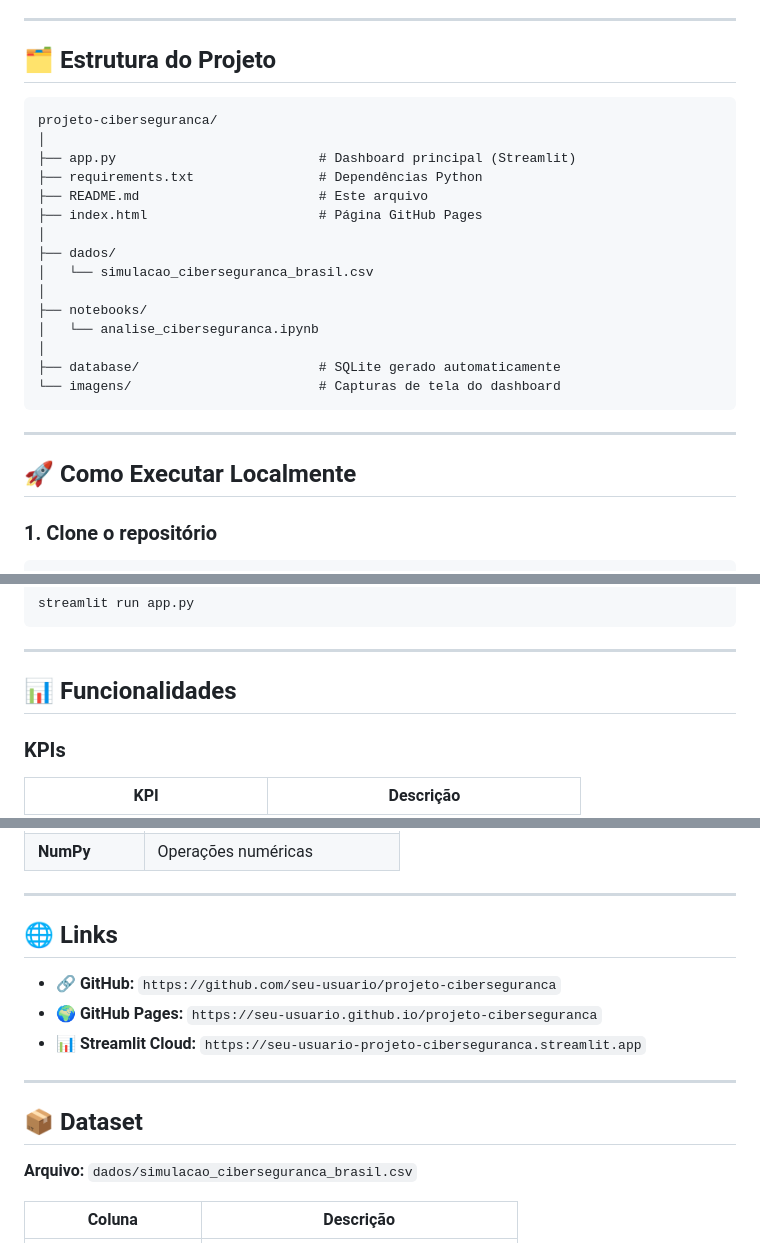
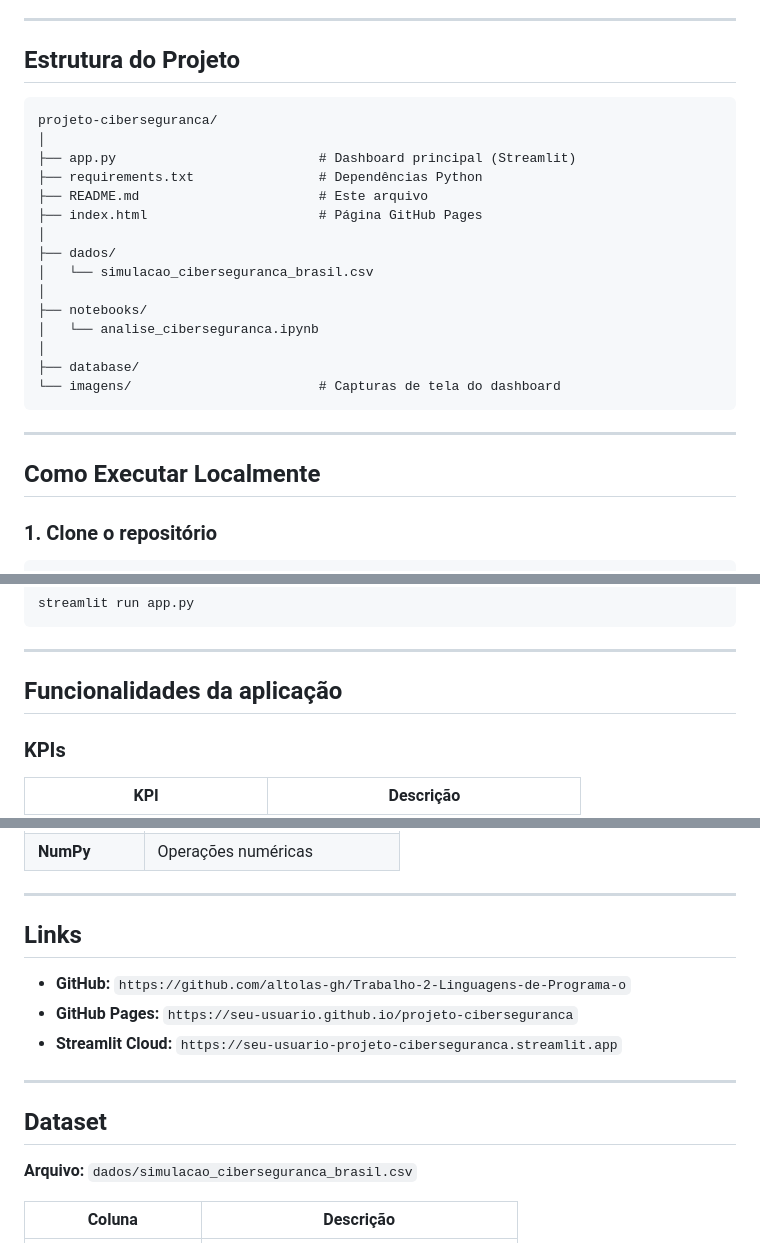
Before and after one commit to altolas-gh/Trabalho-2-Linguagens-de-Programa-o, a Markdown page: README.md, 3 parts joined by grey strips. Rendered like a GitHub page.

````diff
--- a/README.md
+++ b/README.md
@@ -18,7 +18,7 @@ O projeto responde às principais perguntas de negócio:
 
 ---
 
-## 🗂️ Estrutura do Projeto
+## Estrutura do Projeto
 
 ```
 projeto-ciberseguranca/
@@ -34,13 +34,13 @@ projeto-ciberseguranca/
 ├── notebooks/
 │   └── analise_ciberseguranca.ipynb
 │
-├── database/                       # SQLite gerado automaticamente
+├── database/
 └── imagens/                        # Capturas de tela do dashboard
 ```
 
 ---
 
-## 🚀 Como Executar Localmente
+## Como Executar Localmente
 
 ### 1. Clone o repositório
 ```bash
@@ -67,7 +67,7 @@ streamlit run app.py
 
 ---
 
-## 📊 Funcionalidades
+## Funcionalidades da aplicação
 
 ### KPIs
 | KPI | Descrição |
@@ -105,15 +105,15 @@ Ano, Mês, Região, Estado (UF), Setor, Tipo de Ataque e Nível de Criticidade
 
 ---
 
-## 🌐 Links
+## Links
 
-- 🔗 **GitHub:** `https://github.com/seu-usuario/projeto-ciberseguranca`
-- 🌍 **GitHub Pages:** `https://seu-usuario.github.io/projeto-ciberseguranca`
-- 📊 **Streamlit Cloud:** `https://seu-usuario-projeto-ciberseguranca.streamlit.app`
+- **GitHub:** `https://github.com/altolas-gh/Trabalho-2-Linguagens-de-Programa-o`
+- **GitHub Pages:** `https://seu-usuario.github.io/projeto-ciberseguranca`
+- **Streamlit Cloud:** `https://seu-usuario-projeto-ciberseguranca.streamlit.app`
 
 ---
 
-## 📦 Dataset
+## Dataset
 
 **Arquivo:** `dados/simulacao_ciberseguranca_brasil.csv`
 
````
Also changed, not shown: other parts of README.md (+10 -10 lines).
